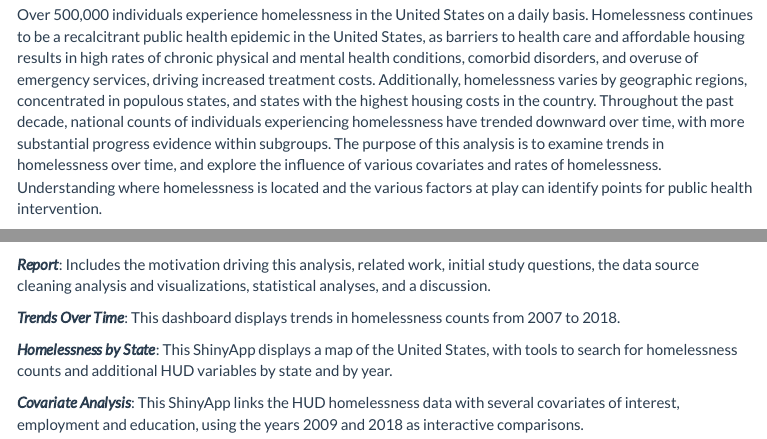
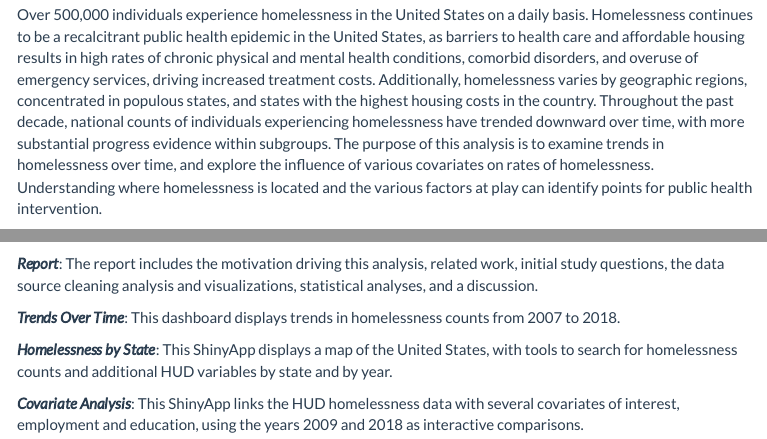
Before and after one commit to bwigsten/homelessness.analysis.github.io, an R Markdown document (index.Rmd): the page in a window 1100 px wide, from 810 px down, and a second part further down, joined at a grey line. The pictures show the output file index.html that the author committed with the source, opened offline; library style sheets and scripts come from the installed R packages; menus at the side of the page are left out.

Commit message:
Additional edits made to the index page.

```diff
--- a/index.Rmd
+++ b/index.Rmd
@@ -18,7 +18,7 @@ Image: [The New York Times](https://www.nytimes.com/2019/11/14/reader-center/hom
 
 
 ### Introduction
-Over 500,000 individuals experience homelessness in the United States on a daily basis. Homelessness continues to be a recalcitrant public health epidemic in the United States, as barriers to health care and affordable housing results in high rates of chronic physical and mental health conditions, comorbid disorders, and overuse of emergency services, driving increased treatment costs. Additionally, homelessness varies by geographic regions, concentrated in populous states, and states with the highest housing costs in the country. Throughout the past decade, national counts of individuals experiencing homelessness have trended downward over time, with more substantial progress evidence within subgroups. The purpose of this analysis is to examine trends in homelessness over time, and explore the influence of various covariates and rates of homelessness. Understanding where homelessness is located and the various factors at play can identify points for public health intervention.
+Over 500,000 individuals experience homelessness in the United States on a daily basis. Homelessness continues to be a recalcitrant public health epidemic in the United States, as barriers to health care and affordable housing results in high rates of chronic physical and mental health conditions, comorbid disorders, and overuse of emergency services, driving increased treatment costs. Additionally, homelessness varies by geographic regions, concentrated in populous states, and states with the highest housing costs in the country. Throughout the past decade, national counts of individuals experiencing homelessness have trended downward over time, with more substantial progress evidence within subgroups. The purpose of this analysis is to examine trends in homelessness over time, and explore the influence of various covariates on rates of homelessness. Understanding where homelessness is located and the various factors at play can identify points for public health intervention.
 
 
 ### Data Source
@@ -27,7 +27,7 @@ The primary data source for this analysis comes the United States Department of
 
 ### Website Overview
 
-_**Report**_: Includes the motivation driving this analysis, related work, initial study questions, the data source cleaning analysis and visualizations, statistical analyses, and a discussion.
+_**Report**_: The report includes the motivation driving this analysis, related work, initial study questions, the data source cleaning analysis and visualizations, statistical analyses, and a discussion.
 
 
 _**Trends Over Time**_: This dashboard displays trends in homelessness counts from 2007 to 2018.
```
Also changed, not shown: index.html.
